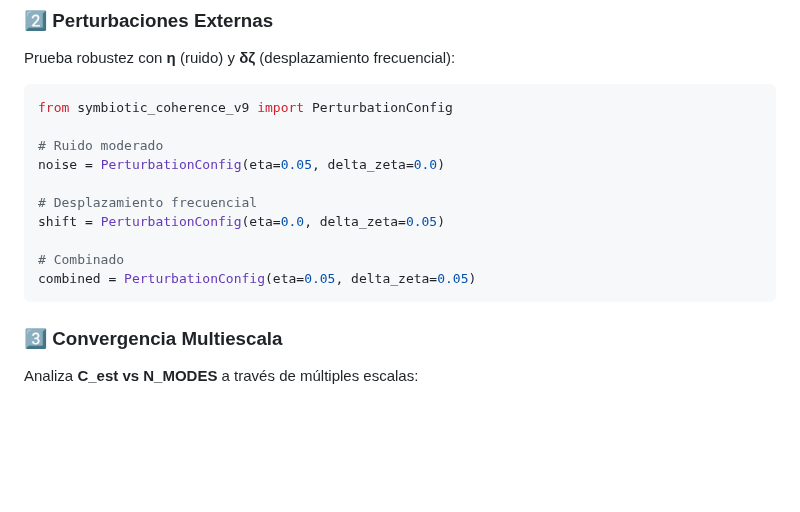
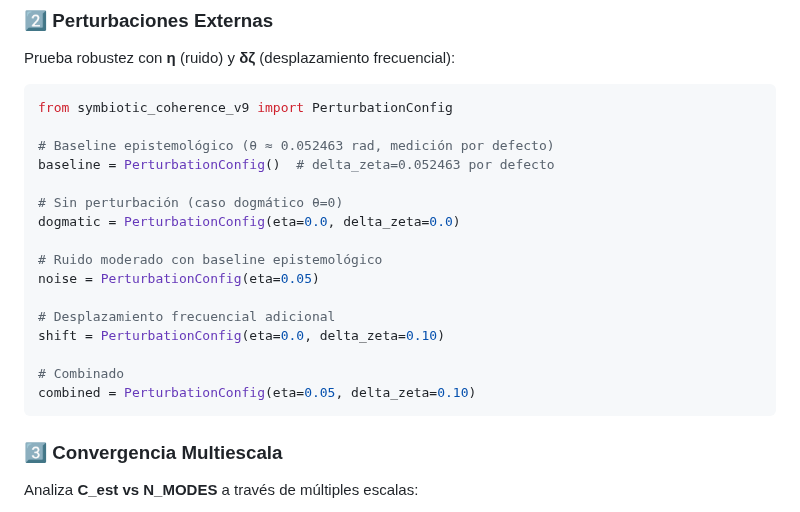
Before and after one commit to motanova84/Ramsey, a Markdown page: V9_README.md, the part around the change. GitHub-like rendering; blank space fills up the shorter version.

````diff
--- a/V9_README.md
+++ b/V9_README.md
@@ -59,14 +59,20 @@ Prueba robustez con **η** (ruido) y **δζ** (desplazamiento frecuencial):
 ```python
 from symbiotic_coherence_v9 import PerturbationConfig
 
-# Ruido moderado
-noise = PerturbationConfig(eta=0.05, delta_zeta=0.0)
+# Baseline epistemológico (θ ≈ 0.052463 rad, medición por defecto)
+baseline = PerturbationConfig()  # delta_zeta=0.052463 por defecto
 
-# Desplazamiento frecuencial
-shift = PerturbationConfig(eta=0.0, delta_zeta=0.05)
+# Sin perturbación (caso dogmático θ=0)
+dogmatic = PerturbationConfig(eta=0.0, delta_zeta=0.0)
+
+# Ruido moderado con baseline epistemológico
+noise = PerturbationConfig(eta=0.05)
+
+# Desplazamiento frecuencial adicional
+shift = PerturbationConfig(eta=0.0, delta_zeta=0.10)
 
 # Combinado
-combined = PerturbationConfig(eta=0.05, delta_zeta=0.05)
+combined = PerturbationConfig(eta=0.05, delta_zeta=0.10)
 ```
 
 ### 3️⃣ Convergencia Multiescala
````
Also changed, not shown: V9_DOCUMENTATION.md (+10 -7 lines).
